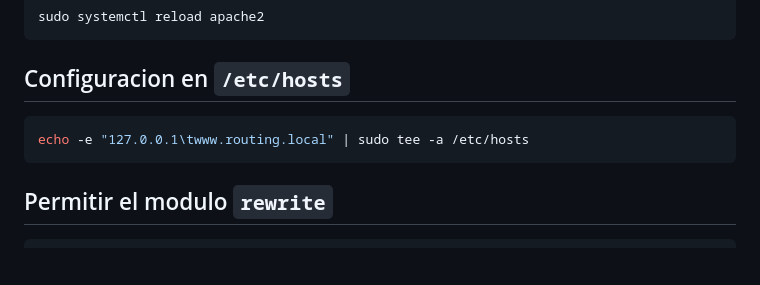
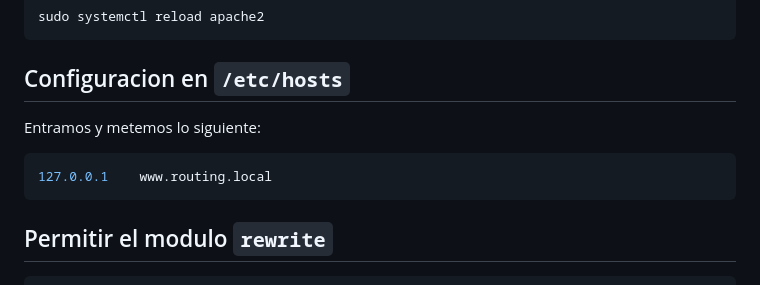
Before and after one commit to mgrl39/daw_m08, a Markdown page: PHP/2024_10_15_Routing/README.md, the part around the change. Drawn GitHub-style; blank space fills up the shorter version.

````diff
--- a/PHP/2024_10_15_Routing/README.md
+++ b/PHP/2024_10_15_Routing/README.md
@@ -111,8 +111,9 @@ sudo a2ensite routing.local.conf
 sudo systemctl reload apache2
 ```
 ## Configuracion en `/etc/hosts`
+Entramos y metemos lo siguiente:
 ```bash
-echo -e "127.0.0.1\twww.routing.local" | sudo tee -a /etc/hosts
+127.0.0.1    www.routing.local
 ```
 ## Permitir el modulo `rewrite`
 ```bash
````
